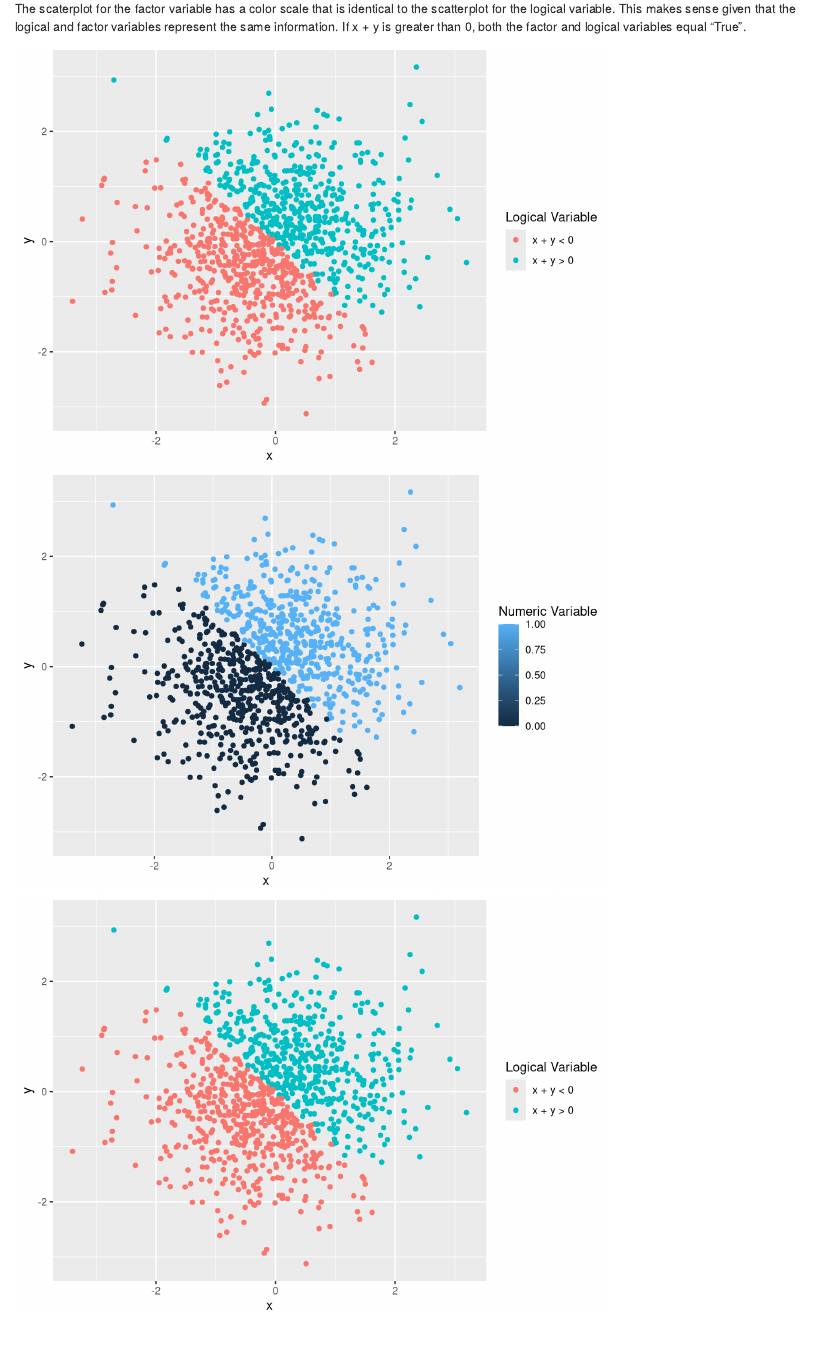
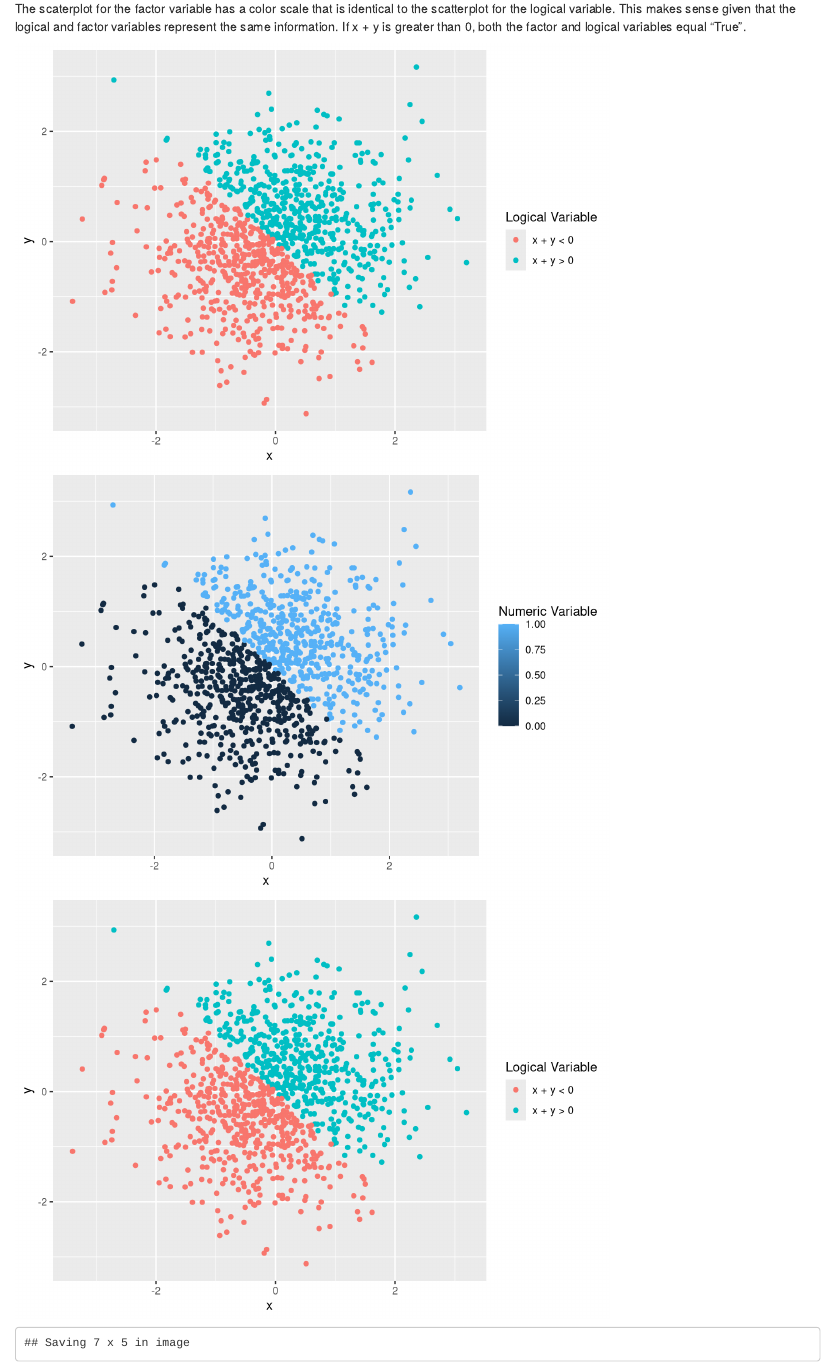
Before and after one commit to vdl2103/p8105_hw1_vdl2103, an R Markdown document (p8105_hw1_vdl2103.Rmd): the page in a window 1100 px wide, from 3450 px down. Rendered offline with R 4.5, knitr and Pandoc, with nearby package versions.

Commit message:
Final Version

````diff
--- a/p8105_hw1_vdl2103.Rmd
+++ b/p8105_hw1_vdl2103.Rmd
@@ -117,4 +117,7 @@ plot_logical
 plot_numeric
 plot_logical
 
+ggsave("plot_logical.png")
+
+
 ```
````
